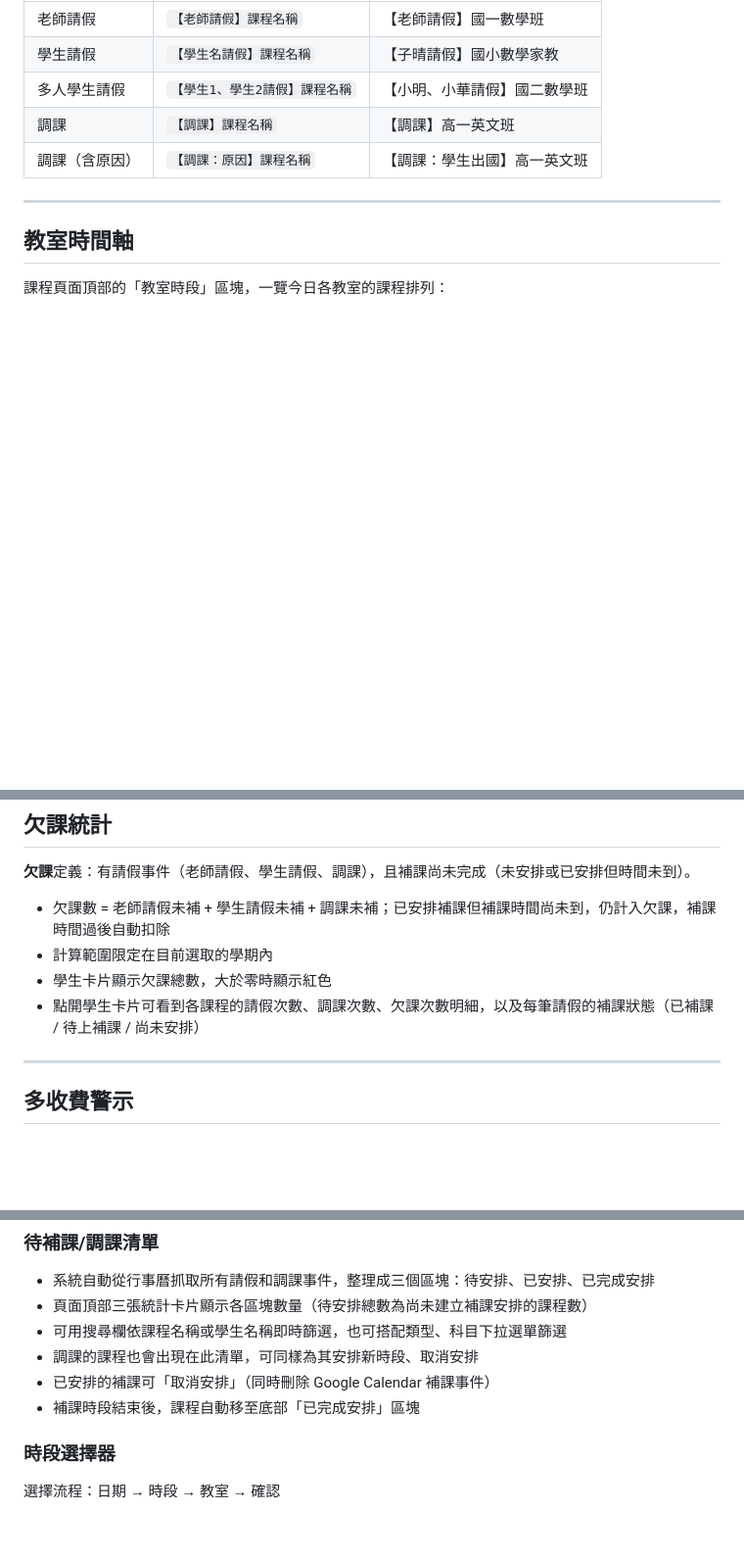
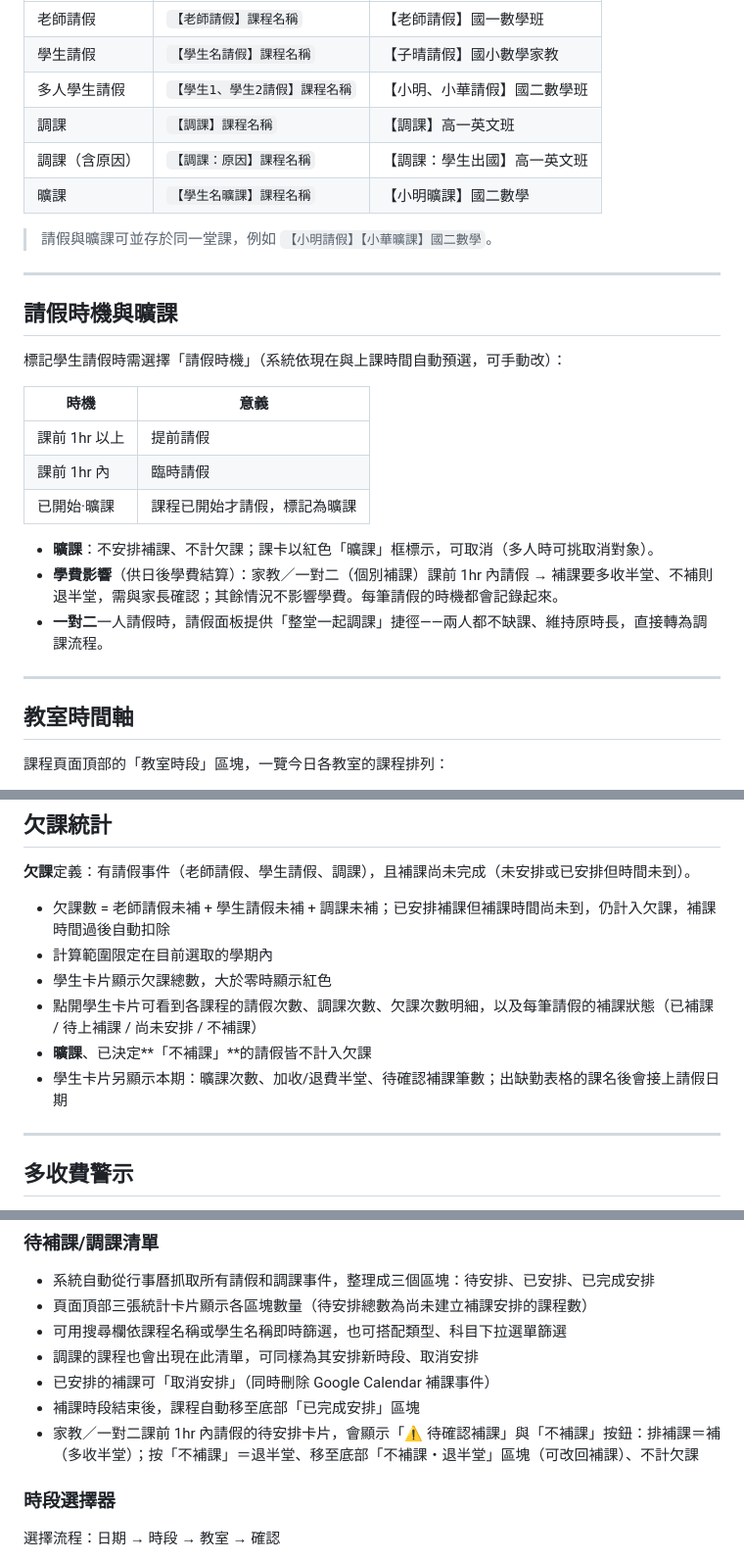
Before and after one commit to jyunz47/hobe-system, a Markdown page: mds/功能說明.md, 3 parts joined by grey strips. Shown at 98% size. GitHub-like rendering; blank space fills up the shorter version.

Commit message:
docs：請假時機系統使用說明（曠課、待確認/不補課、加退費）
Co-Authored-By: Claude Opus 4.8 <noreply@anthropic.com>

```diff
--- a/mds/功能說明.md
+++ b/mds/功能說明.md
@@ -65,6 +65,25 @@
 | 多人學生請假 | `【學生1、學生2請假】課程名稱` | 【小明、小華請假】國二數學班 |
 | 調課 | `【調課】課程名稱` | 【調課】高一英文班 |
 | 調課（含原因）| `【調課：原因】課程名稱` | 【調課：學生出國】高一英文班 |
+| 曠課 | `【學生名曠課】課程名稱` | 【小明曠課】國二數學 |
+
+> 請假與曠課可並存於同一堂課，例如 `【小明請假】【小華曠課】國二數學`。
+
+---
+
+## 請假時機與曠課
+
+標記學生請假時需選擇「請假時機」（系統依現在與上課時間自動預選，可手動改）：
+
+| 時機 | 意義 |
+|------|------|
+| 課前 1hr 以上 | 提前請假 |
+| 課前 1hr 內 | 臨時請假 |
+| 已開始·曠課 | 課程已開始才請假，標記為曠課 |
+
+- **曠課**：不安排補課、不計欠課；課卡以紅色「曠課」框標示，可取消（多人時可挑取消對象）。
+- **學費影響**（供日後學費結算）：家教／一對二（個別補課）課前 1hr 內請假 → 補課要多收半堂、不補則退半堂，需與家長確認；其餘情況不影響學費。每筆請假的時機都會記錄起來。
+- **一對二**一人請假時，請假面板提供「整堂一起調課」捷徑——兩人都不缺課、維持原時長，直接轉為調課流程。
 
 ---
 
@@ -113,7 +132,9 @@
 - 欠課數 = 老師請假未補 + 學生請假未補 + 調課未補；已安排補課但補課時間尚未到，仍計入欠課，補課時間過後自動扣除
 - 計算範圍限定在目前選取的學期內
 - 學生卡片顯示欠課總數，大於零時顯示紅色
-- 點開學生卡片可看到各課程的請假次數、調課次數、欠課次數明細，以及每筆請假的補課狀態（已補課 / 待上補課 / 尚未安排）
+- 點開學生卡片可看到各課程的請假次數、調課次數、欠課次數明細，以及每筆請假的補課狀態（已補課 / 待上補課 / 尚未安排 / 不補課）
+- **曠課**、已決定**「不補課」**的請假皆不計入欠課
+- 學生卡片另顯示本期：曠課次數、加收/退費半堂、待確認補課筆數；出缺勤表格的課名後會接上請假日期
 
 ---
 
@@ -140,6 +161,7 @@
 - 調課的課程也會出現在此清單，可同樣為其安排新時段、取消安排
 - 已安排的補課可「取消安排」（同時刪除 Google Calendar 補課事件）
 - 補課時段結束後，課程自動移至底部「已完成安排」區塊
+- 家教／一對二課前 1hr 內請假的待安排卡片，會顯示「⚠ 待確認補課」與「不補課」按鈕：排補課＝補（多收半堂）；按「不補課」＝退半堂、移至底部「不補課・退半堂」區塊（可改回補課）、不計欠課
 
 ### 時段選擇器
 
```
